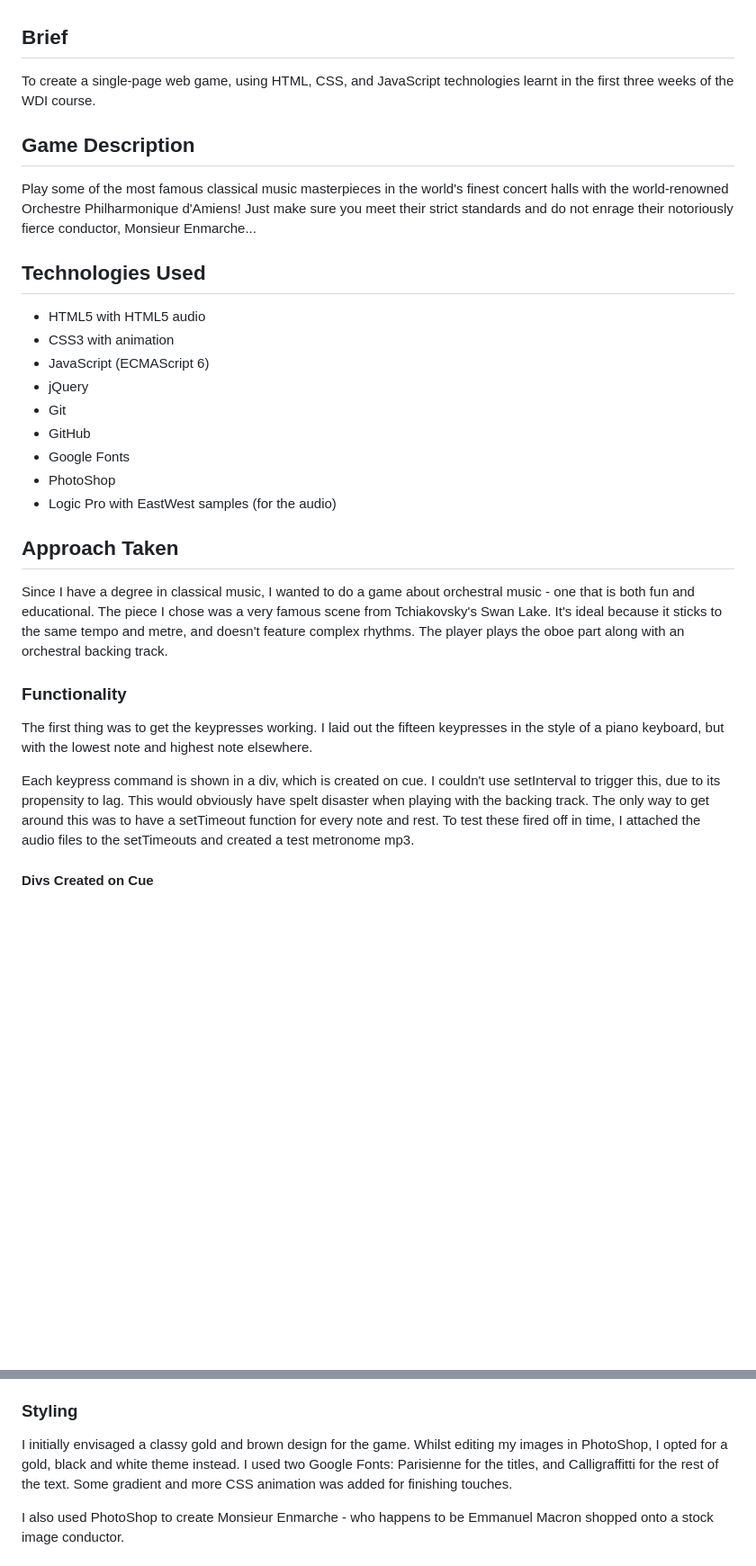
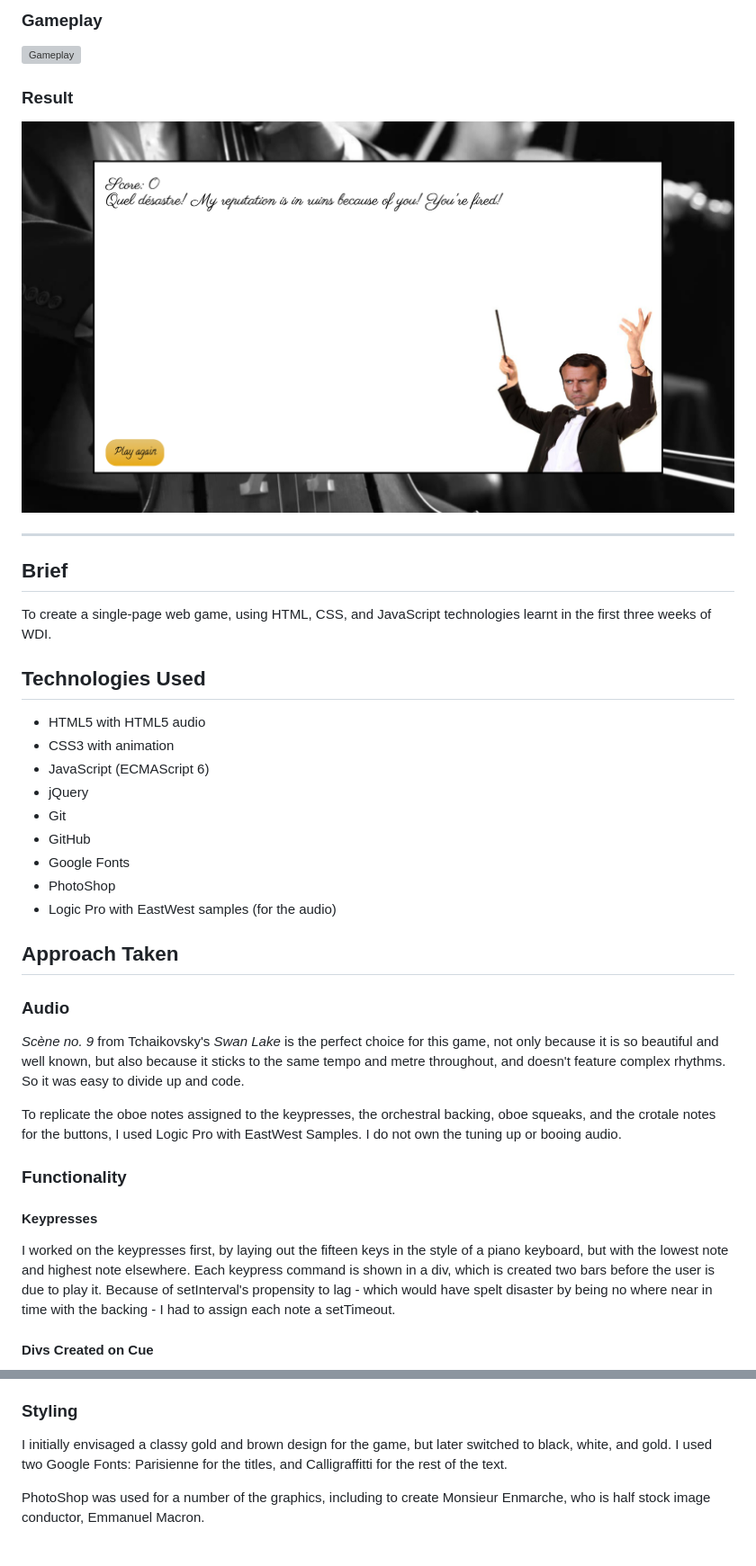
Before and after one commit to KulsumSiddique/wdi-project1-orchestra-hero, a Markdown page: README.md, 2 parts joined by grey strips. Shown: that part at 90% size. Drawn GitHub-style; blank space fills up the shorter version; grey boxes are pictures that could not be loaded.

```diff
--- a/README.md
+++ b/README.md
@@ -6,8 +23,12 @@
+### Gameplay
+![Gameplay](screenshots/gameplay-final.png)
+
+### Result
+![Result](screenshots/result-final.png)
+
+---
 ## Brief
-To create a single-page web game, using HTML, CSS, and JavaScript technologies learnt in the first three weeks of the WDI course.
-
-## Game Description
-Play some of the most famous classical music masterpieces in the world's finest concert halls with the world-renowned Orchestre Philharmonique d'Amiens! Just make sure you meet their strict standards and do not enrage their notoriously fierce conductor, Monsieur Enmarche...
+To create a single-page web game, using HTML, CSS, and JavaScript technologies learnt in the first three weeks of WDI.
 
 ## Technologies Used
 * HTML5 with HTML5 audio
@@ -20,13 +41,18 @@ Play some of the most famous classical music masterpieces in the world's finest
 * PhotoShop
 * Logic Pro with EastWest samples (for the audio)
 
+
 ## Approach Taken
-Since I have a degree in classical music, I wanted to do a game about orchestral music - one that is both fun and educational. The piece I chose was a very famous scene from Tchiakovsky's Swan Lake. It's ideal because it sticks to the same tempo and metre, and doesn't feature complex rhythms. The player plays the oboe part along with an orchestral backing track.
+
+### Audio
+*Scène no. 9* from Tchaikovsky's *Swan Lake* is the perfect choice for this game, not only because it is so beautiful and well known, but also because it sticks to the same tempo and metre throughout, and doesn't feature complex rhythms. So it was easy to divide up and code.
+
+To replicate the oboe notes assigned to the keypresses, the orchestral backing, oboe squeaks, and the crotale notes for the buttons, I used Logic Pro with EastWest Samples. I do not own the tuning up or booing audio.
 
 ### Functionality
-The first thing was to get the keypresses working. I laid out the fifteen keypresses in the style of a piano keyboard, but with the lowest note and highest note elsewhere.
 
-Each keypress command is shown in a div, which is created on cue. I couldn't use setInterval to trigger this, due to its propensity to lag. This would obviously have spelt disaster when playing with the backing track. The only way to get around this was to have a setTimeout function for every note and rest. To test these fired off in time, I attached the audio files to the setTimeouts and created a test metronome mp3.
+#### Keypresses
+I worked on the keypresses first, by laying out the fifteen keys in the style of a piano keyboard, but with the lowest note and highest note elsewhere. Each keypress command is shown in a div, which is created two bars before the user is due to play it. Because of setInterval's propensity to lag - which would have spelt disaster by being no where near in time with the backing - I had to assign each note a setTimeout.
 
 #### Divs Created on Cue
 ![Divs being created on cue](screenshots/basic-divs.png)
@@ -43,7 +79,7 @@ Once I'd added a basic scoring system and a page to show the score at the end, I
 Next, I made the scoring and gameplay more interesting by adding surprise bonuses for hit streaks and penalties for miss streaks. Then I added extra features such as the introduction pages, including an "audition" page to get the player accustomed to the keypresses. Then I added the feature allowing the user to select the gameplay background by selecting the venue.
 
 ### Styling
-I initially envisaged a classy gold and brown design for the game. Whilst editing my images in PhotoShop, I opted for a gold, black and white theme instead. I used two Google Fonts: Parisienne for the titles, and Calligraffitti for the rest of the text. Some gradient and more CSS animation was added for finishing touches.
+I initially envisaged a classy gold and brown design for the game, but later switched to black, white, and gold. I used two Google Fonts: Parisienne for the titles, and Calligraffitti for the rest of the text.
 
-I also used PhotoShop to create Monsieur Enmarche - who happens to be Emmanuel Macron shopped onto a stock image conductor.
+PhotoShop was used for a number of the graphics, including to create Monsieur Enmarche, who is half stock image conductor, Emmanuel Macron.
 
```
Also changed, not shown: other parts of README.md (+52 -30 lines), le-heros-orchestral.png (added).
